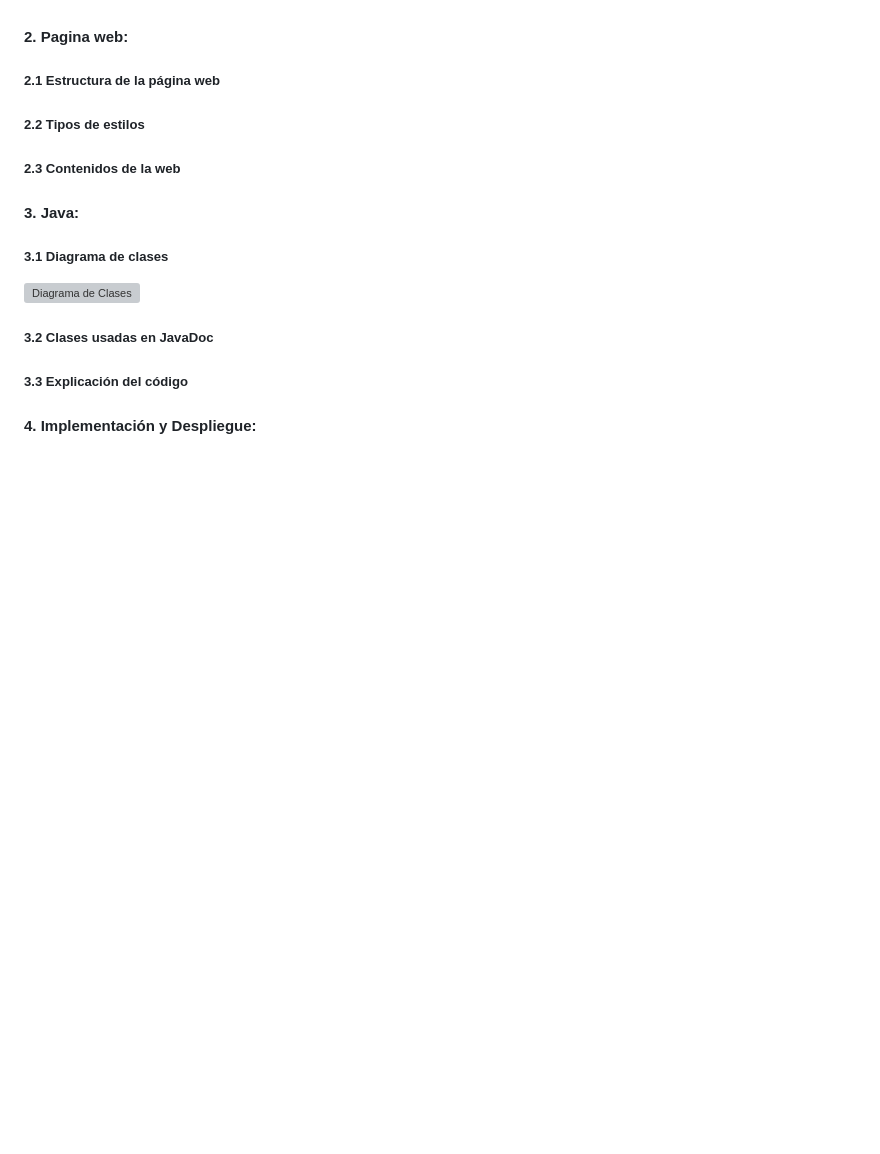
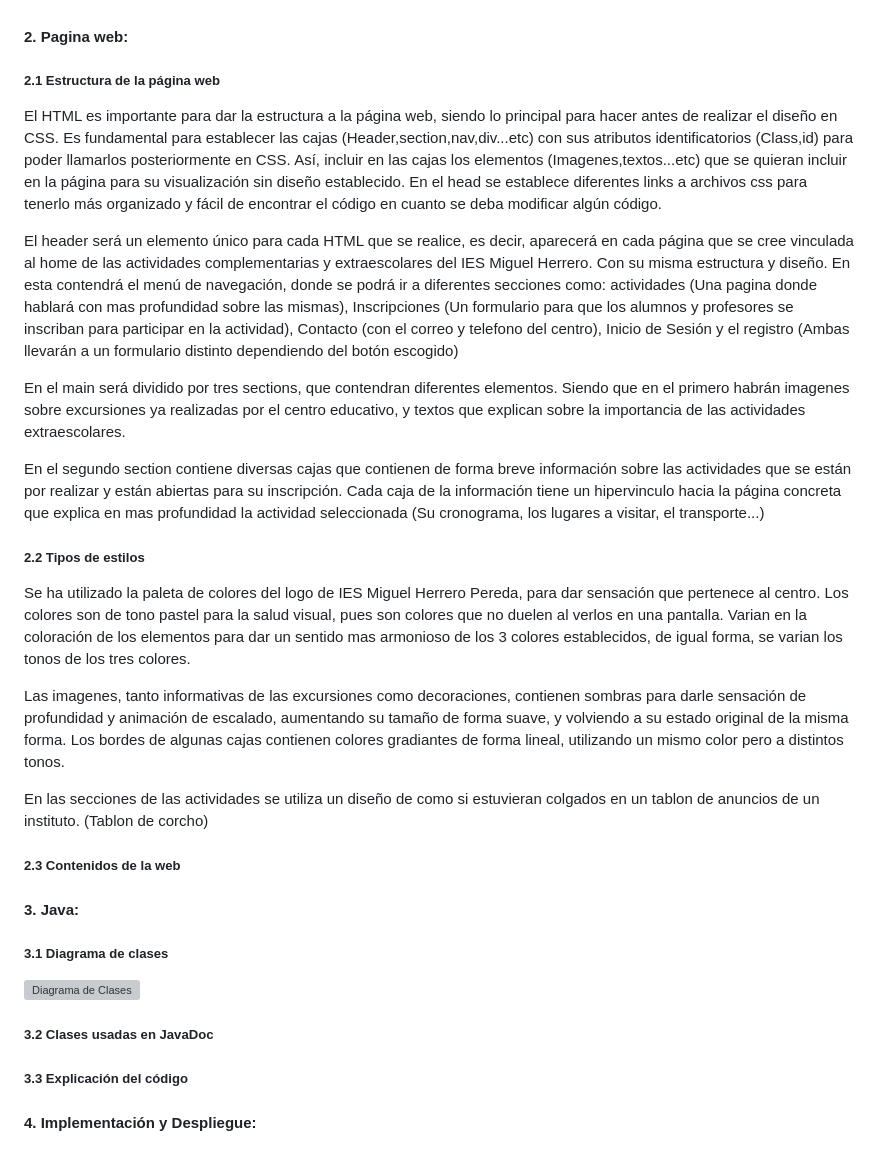
Before and after one commit to LuisIzquierdoGutierrez/Reto, a Markdown page: README.md, the part around the change. GitHub-like rendering; blank space fills up the shorter version; grey boxes are pictures that could not be loaded.

```diff
--- a/README.md
+++ b/README.md
@@ -54,7 +54,38 @@ En este diagrama se representan las relaciones de todas aquellas entidades que s
 ##### 1.4  Importación SQL
 #### 2. Pagina web:
 ##### 2.1  Estructura de la página web
+
+El HTML es importante para dar la estructura a la página web, siendo lo principal para hacer antes de realizar el diseño en CSS. Es fundamental para
+establecer las cajas (Header,section,nav,div...etc) con sus atributos identificatorios (Class,id) para poder llamarlos posteriormente en CSS. Así,
+incluir en las cajas los elementos (Imagenes,textos...etc) que se quieran incluir en la página para su visualización sin diseño establecido. En
+el head se establece diferentes links a archivos css para tenerlo más organizado y fácil de encontrar el código en cuanto se deba modificar
+algún código.
+
+El header será un elemento único para cada HTML que se realice, es decir, aparecerá en cada página que se cree vinculada al home de las
+actividades complementarias y extraescolares del IES Miguel Herrero. Con su misma estructura y diseño. En esta contendrá el menú
+de navegación, donde se podrá ir a diferentes secciones como: actividades (Una pagina donde hablará con mas profundidad sobre las mismas),
+Inscripciones (Un formulario para que los alumnos y profesores se inscriban para participar en la actividad), Contacto (con el correo y telefono
+del centro), Inicio de Sesión y el registro (Ambas llevarán a un formulario distinto dependiendo del botón escogido)
+
+En el main será dividido por tres sections, que contendran diferentes elementos. Siendo que en el primero habrán imagenes sobre excursiones
+ya realizadas por el centro educativo, y textos que explican sobre la importancia de las actividades extraescolares.
+
+En el segundo section contiene diversas cajas que contienen de forma breve información sobre las actividades
+que se están por realizar y están abiertas para su inscripción. Cada caja de la información tiene un hipervinculo hacia la página
+concreta que explica en mas profundidad la actividad seleccionada (Su cronograma, los lugares a visitar, el transporte...)
+
 ##### 2.2  Tipos de estilos
+
+Se ha utilizado la paleta de colores del logo de IES Miguel Herrero Pereda, para dar sensación que pertenece al centro. Los colores
+son de tono pastel para la salud visual, pues son colores que no duelen al verlos en una pantalla. Varian en la coloración de los elementos para dar un
+sentido mas armonioso de los 3 colores establecidos, de igual forma, se varian los tonos de los tres colores.
+
+Las imagenes, tanto informativas de las excursiones como decoraciones, contienen sombras para darle sensación de profundidad y animación de escalado,
+aumentando su tamaño de forma suave, y volviendo a su estado original de la misma forma. Los bordes de algunas cajas contienen colores gradiantes de forma
+lineal, utilizando un mismo color pero a distintos tonos.
+
+En las secciones de las actividades se utiliza un diseño de como si estuvieran colgados en un tablon de anuncios de un instituto. (Tablon de corcho)
+
 ##### 2.3  Contenidos de la web
 #### 3. Java:
 ##### 3.1  Diagrama de clases
```
